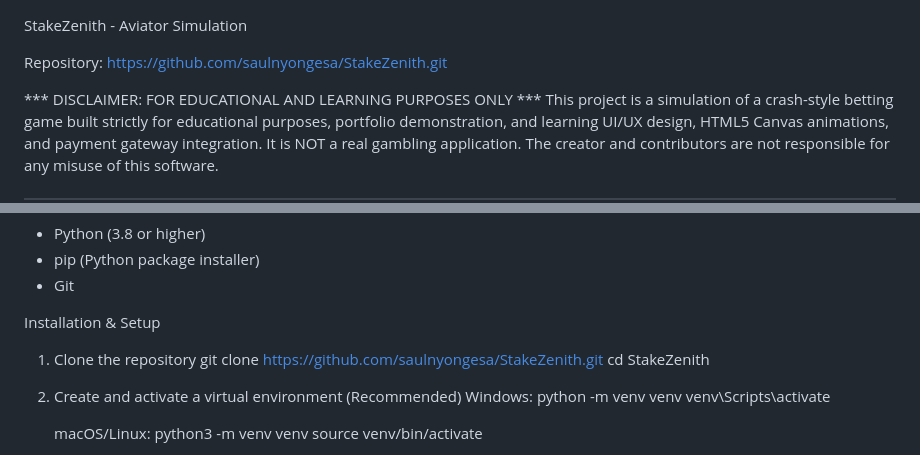
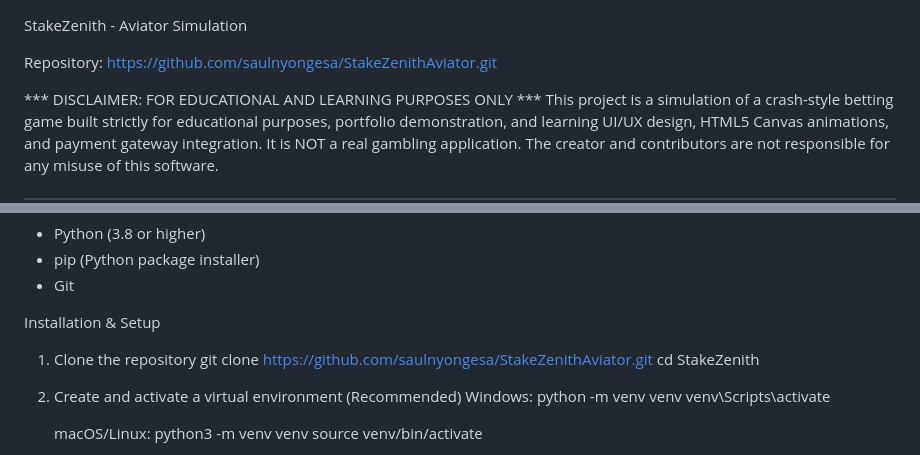
Before and after one commit to saulnyongesa/StakeZenithAviator, a Markdown page: README.md, 2 parts joined by grey strips. GitHub-like rendering.

```diff
--- a/README.md
+++ b/README.md
@@ -1,6 +1,6 @@
 StakeZenith - Aviator Simulation
 
-Repository: https://github.com/saulnyongesa/StakeZenith.git
+Repository: [https://github.com/saulnyongesa/StakeZenithAviator.git](https://github.com/saulnyongesa/StakeZenithAviator.git)
 
 *** DISCLAIMER: FOR EDUCATIONAL AND LEARNING PURPOSES ONLY ***
 This project is a simulation of a crash-style betting game built strictly for educational purposes, portfolio demonstration, and learning UI/UX design, HTML5 Canvas animations, and payment gateway integration. It is NOT a real gambling application. The creator and contributors are not responsible for any misuse of this software.
@@ -41,7 +41,7 @@ Ensure you have the following installed on your local machine:
 Installation & Setup
 
 1. Clone the repository
-   git clone https://github.com/saulnyongesa/StakeZenith.git
+   git clone https://github.com/saulnyongesa/StakeZenithAviator.git
    cd StakeZenith
 
 2. Create and activate a virtual environment (Recommended)
```
